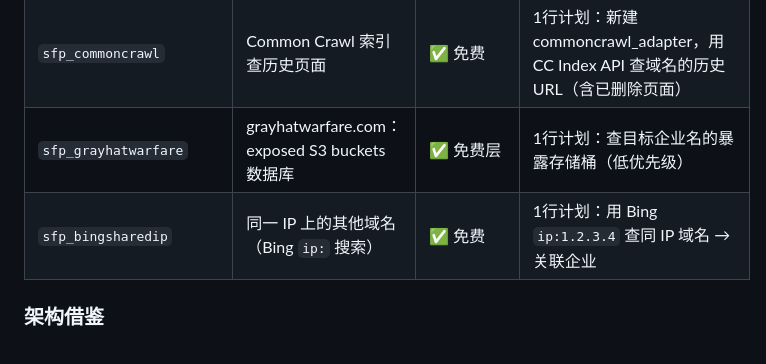
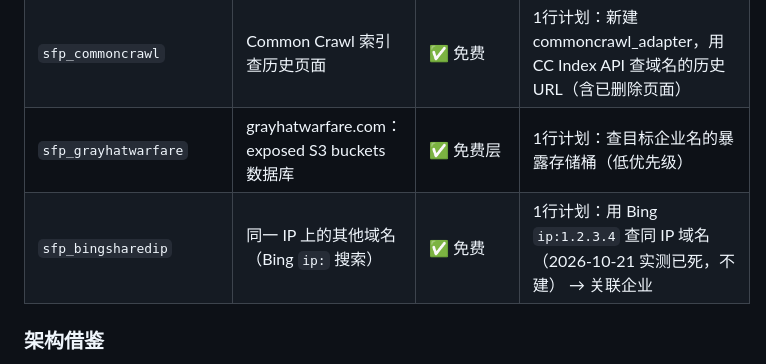
Before and after one commit to Dear-Ded/wallstreet-tieling, a Markdown page: docs/research/mature-osint-borrow-list-20261021.md, the part around the change. Drawn GitHub-style.

Commit message:
Docs: Bing ip: operator is dead

```diff
--- a/docs/research/mature-osint-borrow-list-20261021.md
+++ b/docs/research/mature-osint-borrow-list-20261021.md
@@ -23,7 +23,7 @@ SpiderFoot 是模块化 OSINT 自动化的标杆。publisher/subscriber 架构
 | `sfp_github` | GitHub 用户/组织/代码搜索 | ✅ 免费 | 1行计划：github_deep 已有；照抄 sfp_github 的"搜代码中泄露的域名/邮箱"逻辑 |
 | `sfp_commoncrawl` | Common Crawl 索引查历史页面 | ✅ 免费 | 1行计划：新建 commoncrawl_adapter，用 CC Index API 查域名的历史 URL（含已删除页面） |
 | `sfp_grayhatwarfare` | grayhatwarfare.com： exposed S3 buckets 数据库 | ✅ 免费层 | 1行计划：查目标企业名的暴露存储桶（低优先级） |
-| `sfp_bingsharedip` | 同一 IP 上的其他域名（Bing `ip:` 搜索） | ✅ 免费 | 1行计划：用 Bing `ip:1.2.3.4` 查同 IP 域名 → 关联企业 |
+| `sfp_bingsharedip` | 同一 IP 上的其他域名（Bing `ip:` 搜索） | ✅ 免费 | 1行计划：用 Bing `ip:1.2.3.4` 查同 IP 域名（2026-10-21 实测已死，不建） → 关联企业 |
 
 ### 架构借鉴
 
```
